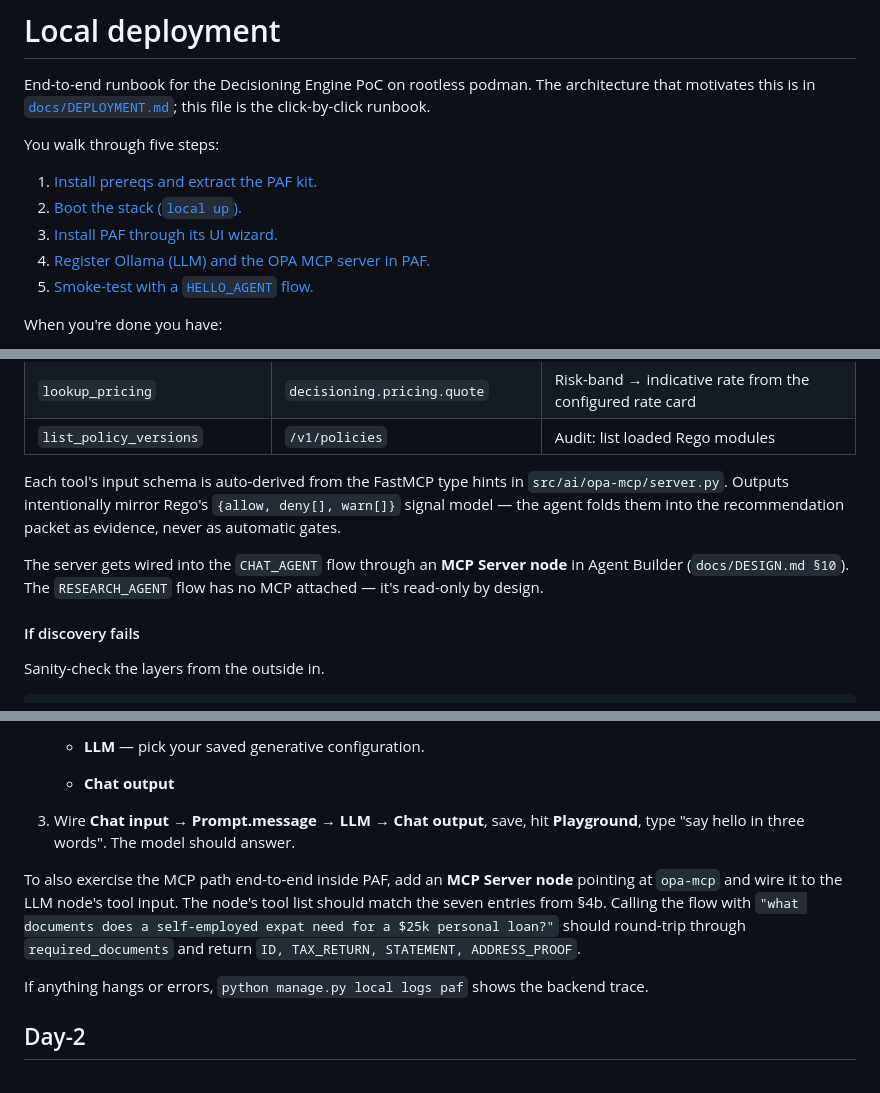
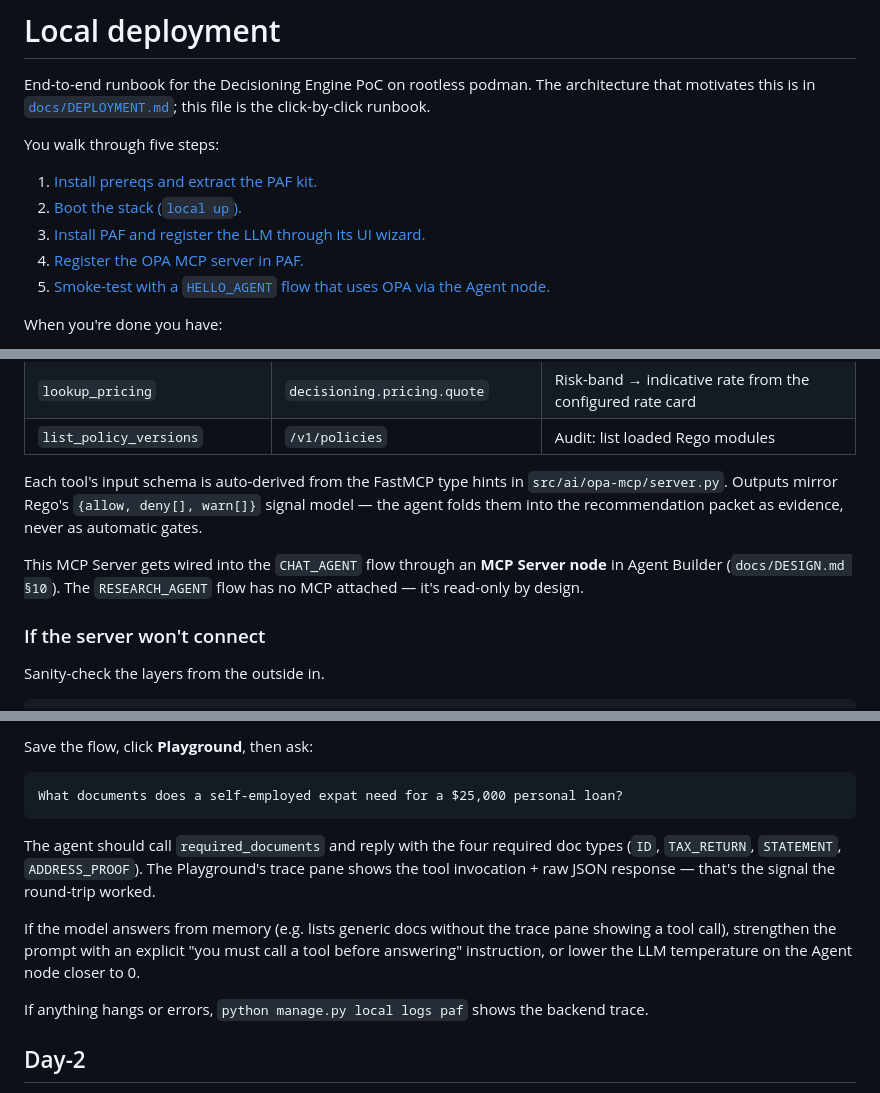
Before and after one commit to vmleon/oracle-database-private-agent-factory-poc, a Markdown page: LOCAL.md, 3 parts joined by grey strips. Drawn GitHub-style.

````diff
--- a/LOCAL.md
+++ b/LOCAL.md
@@ -6,9 +6,9 @@ You walk through five steps:
 
 1. [Install prereqs and extract the PAF kit.](#1-install-prereqs-and-extract-the-paf-kit)
 2. [Boot the stack (`local up`).](#2-boot-the-stack)
-3. [Install PAF through its UI wizard.](#3-install-paf)
-4. [Register Ollama (LLM) and the OPA MCP server in PAF.](#4-register-the-llm-and-the-mcp-server)
-5. [Smoke-test with a `HELLO_AGENT` flow.](#5-smoke-test)
+3. [Install PAF and register the LLM through its UI wizard.](#3-install-paf)
+4. [Register the OPA MCP server in PAF.](#4-register-the-opa-mcp-server)
+5. [Smoke-test with a `HELLO_AGENT` flow that uses OPA via the Agent node.](#5-smoke-test)
 
 When you're done you have:
 
@@ -148,11 +131,11 @@ Save. PAF's tool-discovery panel should populate with seven entries:
 | `lookup_pricing`              | `decisioning.pricing.quote`      | Risk-band → indicative rate from the configured rate card        |
 | `list_policy_versions`        | `/v1/policies`                   | Audit: list loaded Rego modules                                  |
 
-Each tool's input schema is auto-derived from the FastMCP type hints in `src/ai/opa-mcp/server.py`. Outputs intentionally mirror Rego's `{allow, deny[], warn[]}` signal model — the agent folds them into the recommendation packet as evidence, never as automatic gates.
+Each tool's input schema is auto-derived from the FastMCP type hints in `src/ai/opa-mcp/server.py`. Outputs mirror Rego's `{allow, deny[], warn[]}` signal model — the agent folds them into the recommendation packet as evidence, never as automatic gates.
 
-The server gets wired into the `CHAT_AGENT` flow through an **MCP Server node** in Agent Builder (`docs/DESIGN.md §10`). The `RESEARCH_AGENT` flow has no MCP attached — it's read-only by design.
+This MCP Server gets wired into the `CHAT_AGENT` flow through an **MCP Server node** in Agent Builder (`docs/DESIGN.md §10`). The `RESEARCH_AGENT` flow has no MCP attached — it's read-only by design.
 
-#### If discovery fails
+### If the server won't connect
 
 Sanity-check the layers from the outside in.
 
@@ -195,10 +185,13 @@ Once Ollama and OPA MCP are both registered:
 
-   - **LLM** — pick your saved generative configuration.
-   - **Chat output**
+Save the flow, click **Playground**, then ask:
 
-3. Wire **Chat input → Prompt.message → LLM → Chat output**, save, hit **Playground**, type "say hello in three words". The model should answer.
+```
+What documents does a self-employed expat need for a $25,000 personal loan?
+```
 
-To also exercise the MCP path end-to-end inside PAF, add an **MCP Server node** pointing at `opa-mcp` and wire it to the LLM node's tool input. The node's tool list should match the seven entries from §4b. Calling the flow with `"what documents does a self-employed expat need for a $25k personal loan?"` should round-trip through `required_documents` and return `ID, TAX_RETURN, STATEMENT, ADDRESS_PROOF`.
+The agent should call `required_documents` and reply with the four required doc types (`ID`, `TAX_RETURN`, `STATEMENT`, `ADDRESS_PROOF`). The Playground's trace pane shows the tool invocation + raw JSON response — that's the signal the round-trip worked.
+
+If the model answers from memory (e.g. lists generic docs without the trace pane showing a tool call), strengthen the prompt with an explicit "you must call a tool before answering" instruction, or lower the LLM temperature on the Agent node closer to 0.
 
 If anything hangs or errors, `python manage.py local logs paf` shows the backend trace.
 
````
Also changed, not shown: other parts of LOCAL.md (+30 -40 lines).
